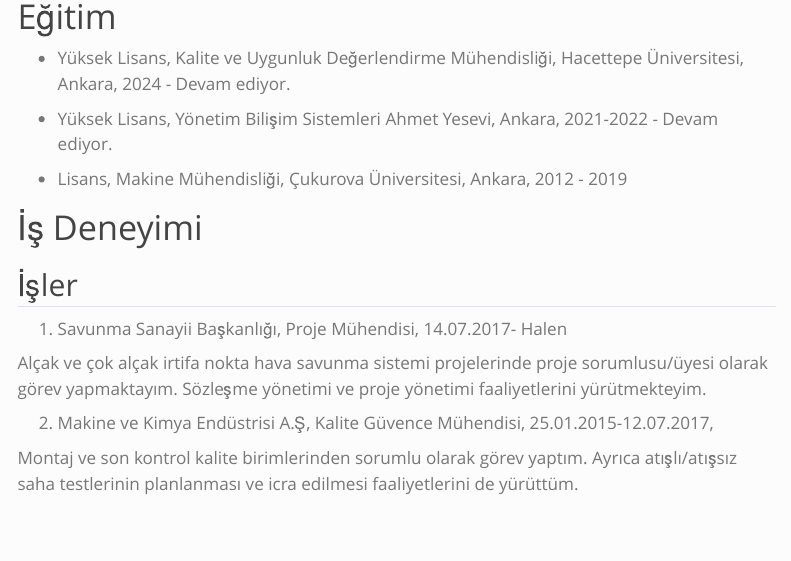
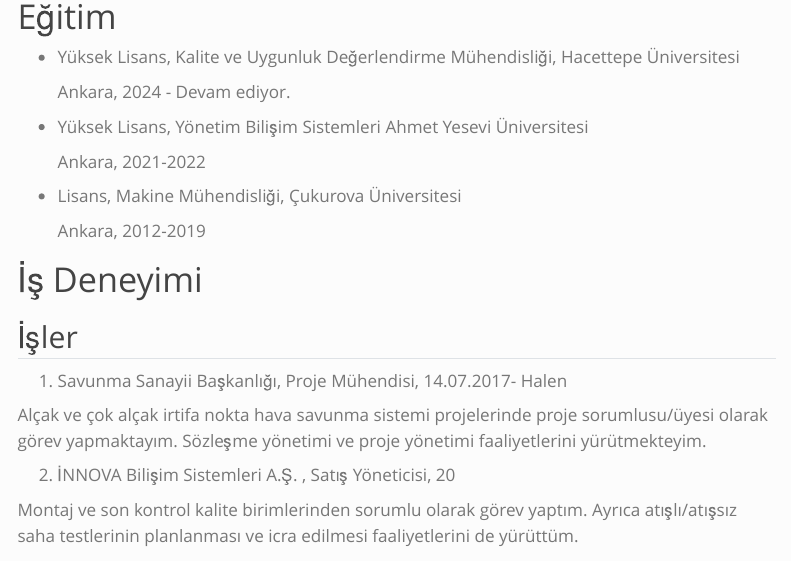
Before and after one commit to emu-hacettepe-analytics/muy665-bahar2024-takim-kodlar-vadisi, a Quarto document (takim/mmurathanyalcin.qmd): the page in a window 1100 px wide, from 120 px down before the commit and from 480 px down after it, so that both start at the same text. Rendered offline with R 4.5, knitr and Pandoc in place of Quarto, with nearby package versions; menus at the side of the page are left out.

Commit message:
mmurathanyalcin CV güncelleme
mmurathanyalcin CV güncelleme yapıldı daha devaam edilecek bugün bu kadar yeter :)

```diff
--- a/takim/mmurathanyalcin.qmd
+++ b/takim/mmurathanyalcin.qmd
@@ -6,11 +6,17 @@
 
 # Eğitim
 
--   Yüksek Lisans, Kalite ve Uygunluk Değerlendirme Mühendisliği, Hacettepe Üniversitesi, Ankara, 2024 - Devam ediyor.
+-   Yüksek Lisans, Kalite ve Uygunluk Değerlendirme Mühendisliği, Hacettepe Üniversitesi
 
--   Yüksek Lisans, Yönetim Bilişim Sistemleri Ahmet Yesevi, Ankara, 2021-2022 - Devam ediyor.
+    Ankara, 2024 - Devam ediyor.
 
--   Lisans, Makine Mühendisliği, Çukurova Üniversitesi, Ankara, 2012 - 2019
+-   Yüksek Lisans, Yönetim Bilişim Sistemleri Ahmet Yesevi Üniversitesi
+
+    Ankara, 2021-2022
+
+-   Lisans, Makine Mühendisliği, Çukurova Üniversitesi
+
+    Ankara, 2012-2019
 
 # İş Deneyimi
 
@@ -20,7 +26,7 @@
 
 Alçak ve çok alçak irtifa nokta hava savunma sistemi projelerinde proje sorumlusu/üyesi olarak görev yapmaktayım. Sözleşme yönetimi ve proje yönetimi faaliyetlerini yürütmekteyim.
 
-2.  Makine ve Kimya Endüstrisi A.Ş, Kalite Güvence Mühendisi, 25.01.2015-12.07.2017,
+2.  İNNOVA Bilişim Sistemleri A.Ş. , Satış Yöneticisi, 20
 
 Montaj ve son kontrol kalite birimlerinden sorumlu olarak görev yaptım. Ayrıca atışlı/atışsız saha testlerinin planlanması ve icra edilmesi faaliyetlerini de yürüttüm.
 
```
Also changed, not shown: takim/mmurathanyalcin.qmd (2 more changed lines).
